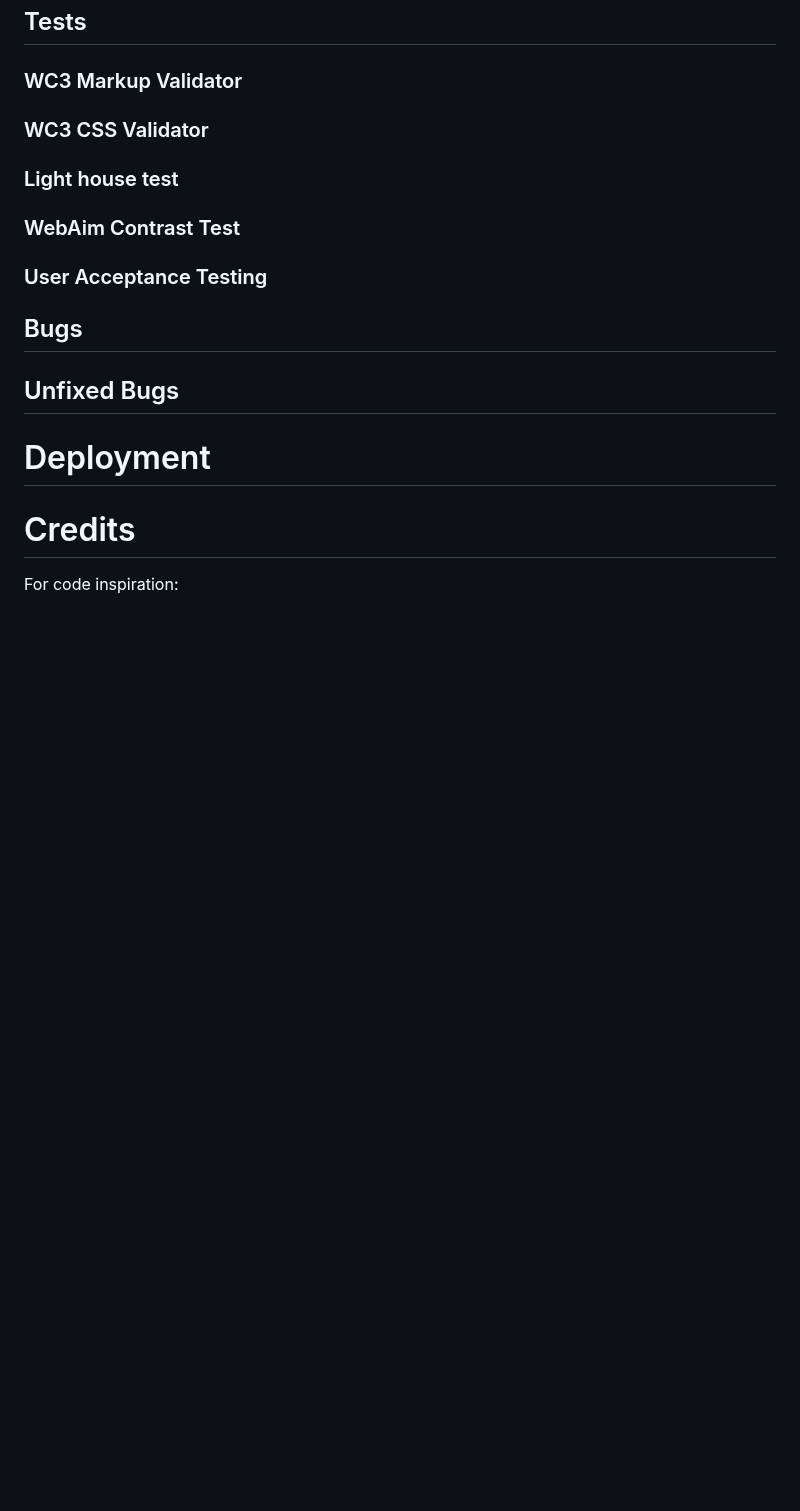
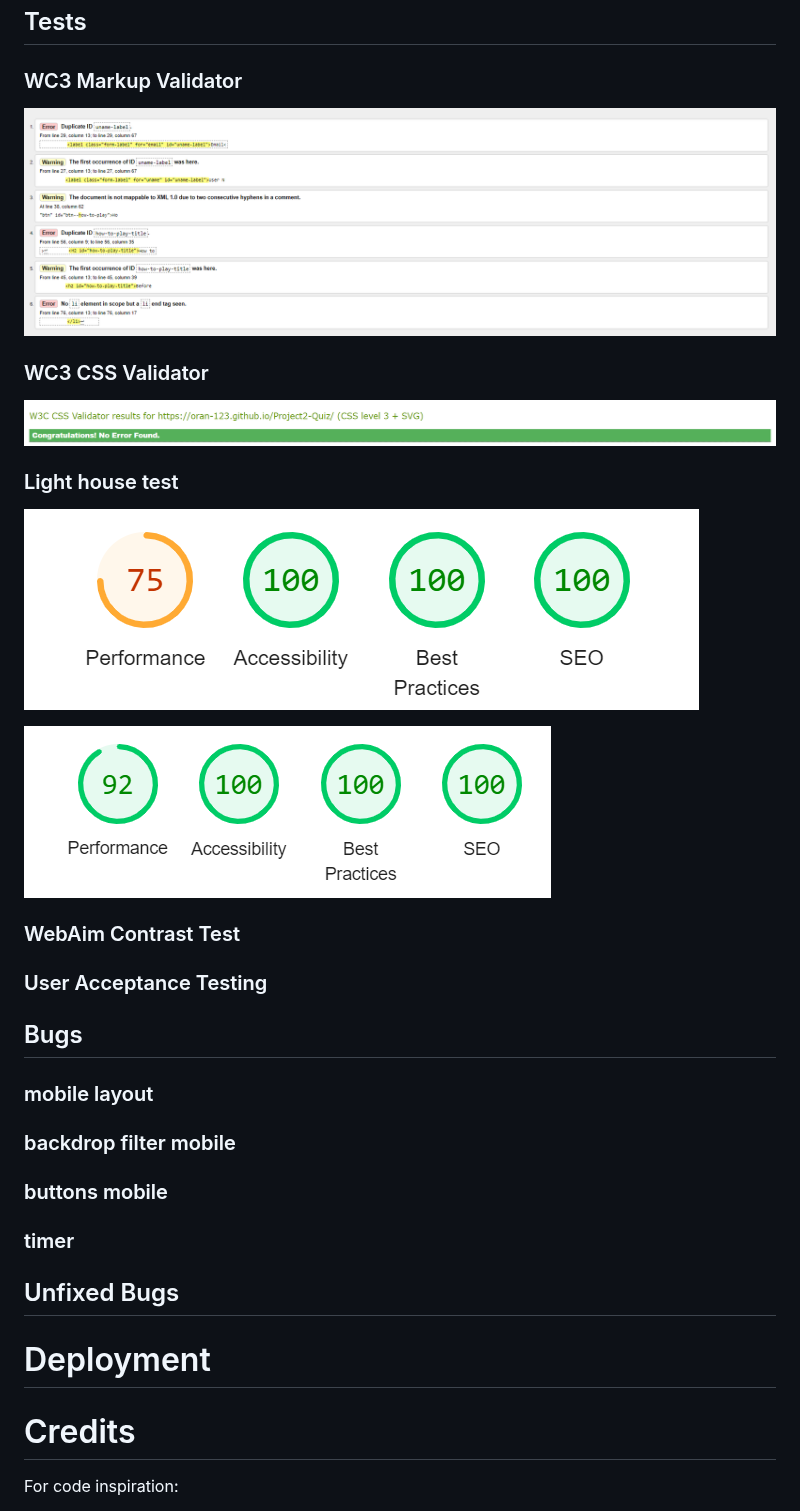
Before and after one commit to Oran-123/Olympian-Quiz, a Markdown page: README.md, the part around the change. Drawn GitHub-style; blank space fills up the shorter version.

Commit message:
add subheadings

```diff
--- a/README.md
+++ b/README.md
@@ -382,15 +382,31 @@ flip answers and show the user if they answered correctly via a icon check for c
 
 ### WC3 Markup Validator
 
+![html test](images-readme/html-validator.png)
+
 ### WC3 CSS Validator
 
+![CSS test](images-readme/css-validator-pass-result.png)
+
 ### Light house test
+
+![Light house test fail](images-readme/light_house_test_performance_fail.png)
+
+![Light house test pass](images-readme/light_house_test_performance_pass.png)
 
 ### WebAim Contrast Test
 
 ### User Acceptance Testing
 
 ## Bugs
+
+### mobile layout
+
+### backdrop filter mobile
+
+### buttons mobile
+
+### timer
 
 ## Unfixed Bugs
 
```
